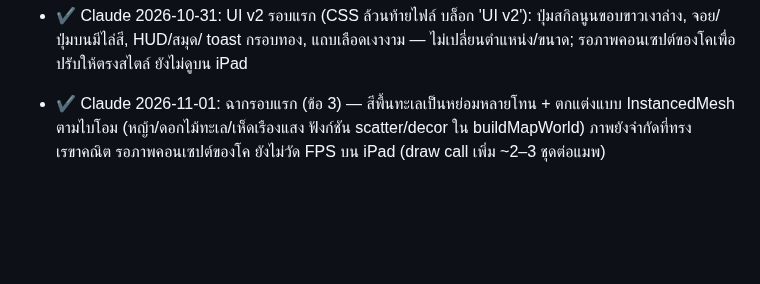
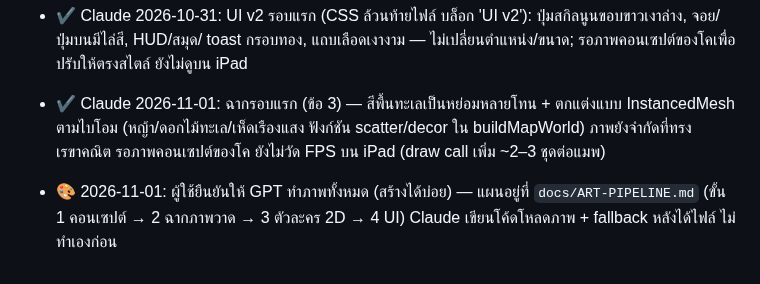
Before and after one commit to todsapon0/sea-eater-life, a Markdown page: HANDOFF.md, the part around the change. GitHub-like rendering; blank space fills up the shorter version.

```diff
--- a/HANDOFF.md
+++ b/HANDOFF.md
@@ -215,3 +215,4 @@ python3 test-gear-ui.py && python3 test-evolution.py && python3 test-monsters.py
 - ✔ Claude 2026-10-31: ตัวนำทาง 'ทำอะไรต่อ' (#goal กลางล่างจอ) — ข้อความเป้าหมาย (ไปแมพที่เหมาะกับเลเวล / เควสต์ / ภารกิจรายวัน) + ลูกศรชี้ประตูแมพถัดไป (BFS จาก MAP_ROUTES) ฟังก์ชัน updateGoal/bestMap ก่อน `const game=` ซ่อนในสนามคลื่น. user เลือกทำทีละเรื่อง: (1) ตัวนำทาง ✔ (2) ปุ่มสกิล/จอย (3) ไอเทมมีภาพ+ประโยชน์ (4) สมุด/เมนู/ร้าน (5) ความหลากหลาย/เล่นซ้ำ — รอ user สั่งข้อต่อไป
 - ✔ Claude 2026-10-31: UI v2 รอบแรก (CSS ล้วนท้ายไฟล์ บล็อก 'UI v2'): ปุ่มสกิลนูนขอบขาวเงาล่าง, จอย/ปุ่มบนมีไล่สี, HUD/สมุด/ toast กรอบทอง, แถบเลือดเงางาม — ไม่เปลี่ยนตำแหน่ง/ขนาด; รอภาพคอนเซปต์ของโคเพื่อปรับให้ตรงสไตล์ ยังไม่ดูบน iPad
 - ✔ Claude 2026-11-01: ฉากรอบแรก (ข้อ 3) — สีพื้นทะเลเป็นหย่อมหลายโทน + ตกแต่งแบบ InstancedMesh ตามไบโอม (หญ้า/ดอกไม้ทะเล/เห็ดเรืองแสง ฟังก์ชัน scatter/decor ใน buildMapWorld) ภาพยังจำกัดที่ทรงเรขาคณิต รอภาพคอนเซปต์ของโค ยังไม่วัด FPS บน iPad (draw call เพิ่ม ~2–3 ชุดต่อแมพ)
+- 🎨 2026-11-01: ผู้ใช้ยืนยันให้ GPT ทำภาพทั้งหมด (สร้างได้บ่อย) — แผนอยู่ที่ `docs/ART-PIPELINE.md` (ขั้น 1 คอนเซปต์ → 2 ฉากภาพวาด → 3 ตัวละคร 2D → 4 UI) Claude เขียนโค้ดโหลดภาพ + fallback หลังได้ไฟล์ ไม่ทำเองก่อน
```
Also changed, not shown: CODEX-PROMPT.md (+1 -0 lines), docs/ART-PIPELINE.md (added, +24 -0 lines).
